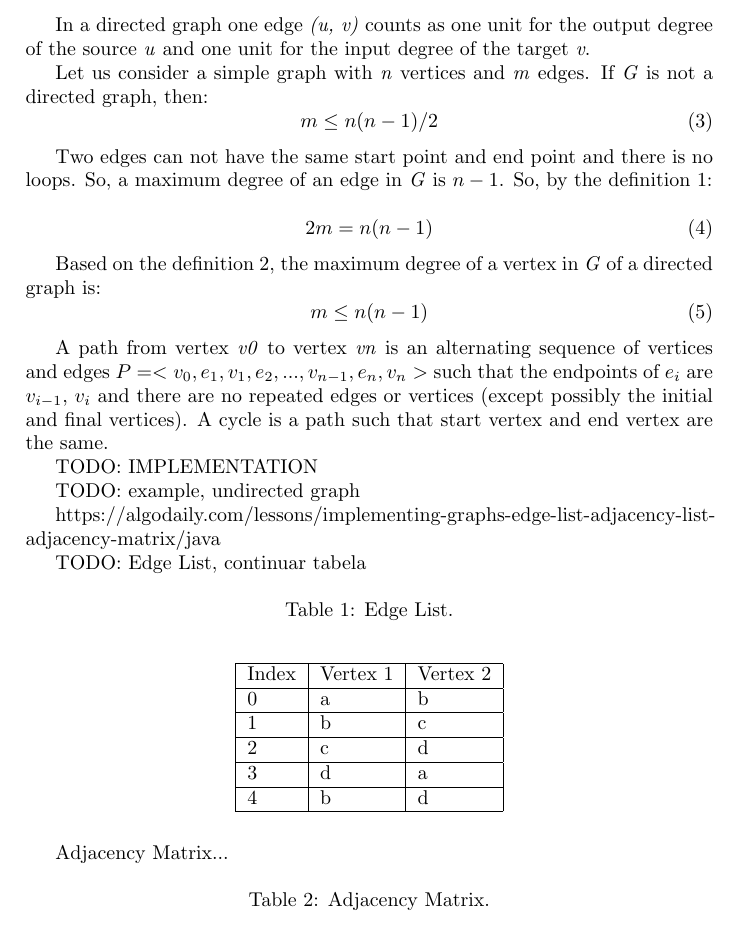
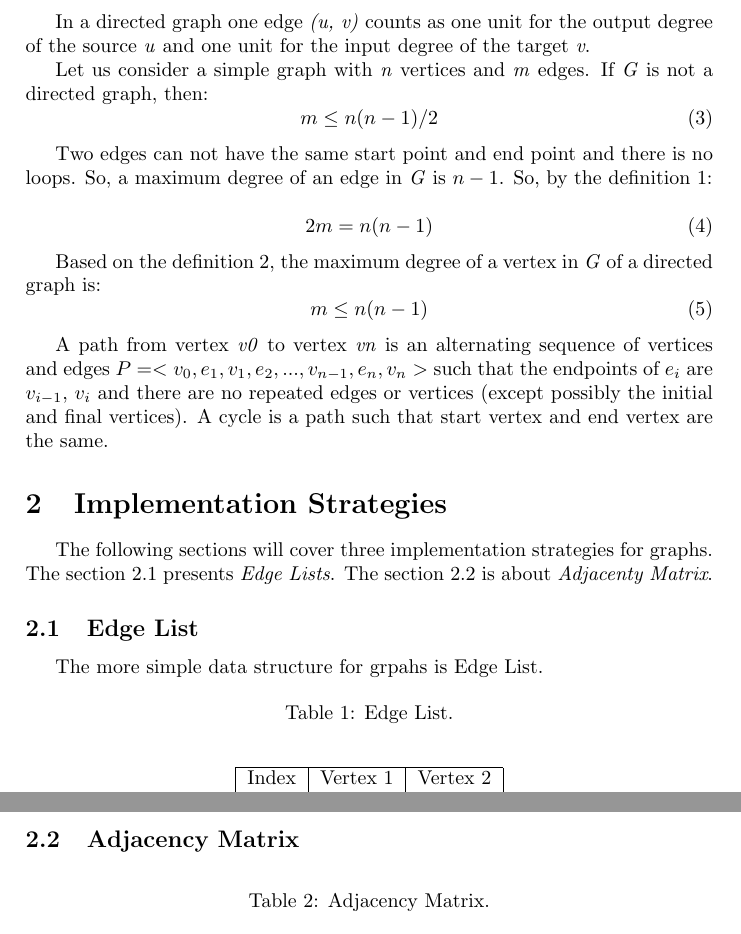
Before and after one commit to francisco-ricardo/ntm_post, a LaTeX document (ds_graphs/graphs.tex): part of page 2 of 3 before the commit and two parts of pages 2 and 3 of 3 after it, the two joined at a grey line, cut so that both start at the same text. Compiled offline with pdfLaTeX.

Commit message:
Keep working on graphs
 Changes to be committed:
	modified:   ds_graphs/graphs.tex

```diff
--- a/ds_graphs/graphs.tex
+++ b/ds_graphs/graphs.tex
@@ -140,15 +142,16 @@
     repeated edges or vertices (except possibly the initial and final vertices).
     A cycle is a path such that start vertex and end vertex are the same.
 
+    \section{Implementation Strategies}
 
-    TODO: IMPLEMENTATION
+    The following sections will cover three implementation strategies for graphs.
+    The section \ref{edgelist} presents \emph{Edge Lists}.
+    The section \ref{adjacency_matrix} is about \emph{Adjacenty Matrix}.
 
-    TODO: example, undirected graph
+    \subsection{Edge List} \label{edgelist}
 
-    https://algodaily.com/lessons/implementing-graphs-edge-list-adjacency-list-adjacency-matrix/java
+    The more simple data structure for grpahs is Edge List.
 
-
-    TODO: Edge List, continuar tabela
 
     \begin{table}[H]
         \centering
@@ -172,7 +175,7 @@
     \end{table}
 
 
-    Adjacency Matrix...
+    \subsection{Adjacency Matrix} \label{adjacency_matrix}
 
 
     \begin{table}[H]
```
Also changed, not shown: ds_graphs/graphs.tex (4 more changed lines).
